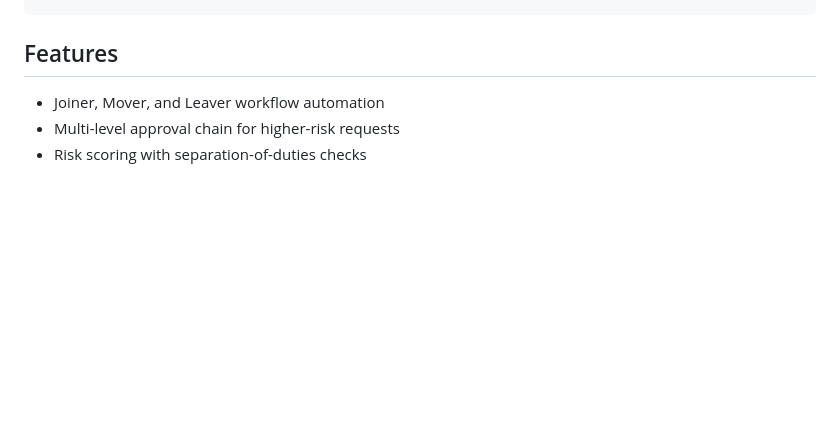
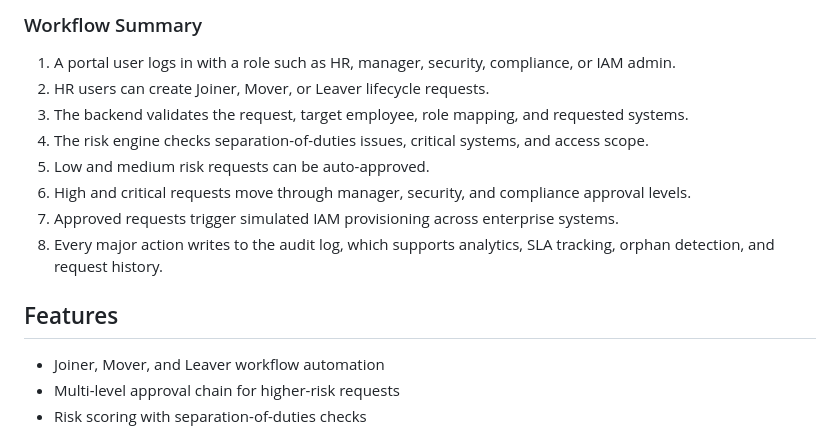
Before and after one commit to chandra23225/IdentityFlow, a Markdown page: README.md, the part around one of its changes. Rendered like a GitHub page; blank space fills up the shorter version.

```diff
--- a/README.md
+++ b/README.md
@@ -21,3 +70,13 @@ request -> risk score -> approval chain -> simulated provisioning -> audit trail
+### Workflow Summary
+
+1. A portal user logs in with a role such as HR, manager, security, compliance, or IAM admin.
+2. HR users can create Joiner, Mover, or Leaver lifecycle requests.
+3. The backend validates the request, target employee, role mapping, and requested systems.
+4. The risk engine checks separation-of-duties issues, critical systems, and access scope.
+5. Low and medium risk requests can be auto-approved.
+6. High and critical requests move through manager, security, and compliance approval levels.
+7. Approved requests trigger simulated IAM provisioning across enterprise systems.
+8. Every major action writes to the audit log, which supports analytics, SLA tracking, orphan detection, and request history.
 
 ## Features
 
```
Also changed, not shown: other parts of README.md (+49 -0 lines).
